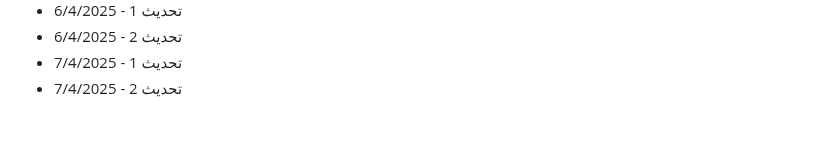
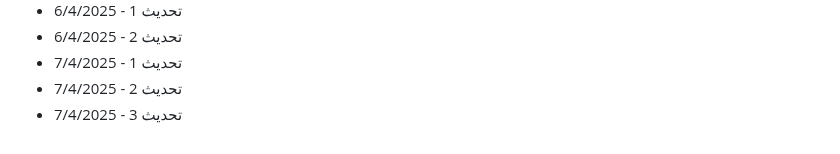
Before and after one commit to Mohamad-Adib-Tawil/CV, a Markdown page: github-fill-2022/README.md, the part around the change. GitHub-like rendering.

Commit message:
تحديث 3 - 7/4/2025

```diff
--- a/github-fill-2022/README.md
+++ b/github-fill-2022/README.md
@@ -2893,3 +2893,4 @@
 - تحديث 2 - 6/4/2025
 - تحديث 1 - 7/4/2025
 - تحديث 2 - 7/4/2025
+- تحديث 3 - 7/4/2025
```
